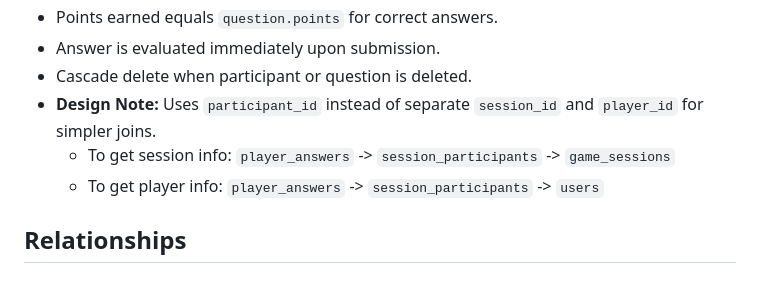
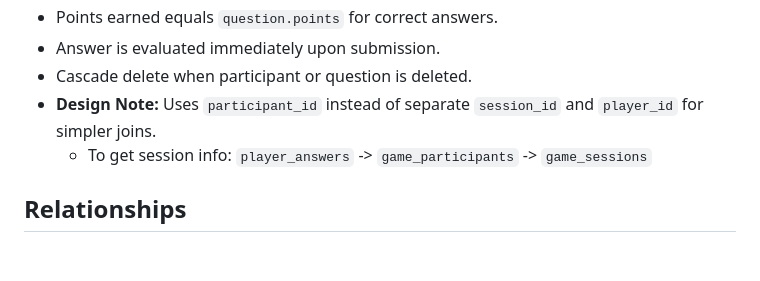
Before and after one commit to EnovWayoi/CSIS3126_Wayoi, a Markdown page: docs/Database_Design.md, the part around one of its changes. Rendered like a GitHub page.

```diff
--- a/docs/Database_Design.md
+++ b/docs/Database_Design.md
@@ -149,8 +148,7 @@ Stores individual answer submissions during games.
 - Answer is evaluated immediately upon submission.
 - Cascade delete when participant or question is deleted.
 - **Design Note:** Uses `participant_id` instead of separate `session_id` and `player_id` for simpler joins.
-    - To get session info: `player_answers` -> `session_participants` -> `game_sessions`
-    - To get player info: `player_answers` -> `session_participants` -> `users`
+    - To get session info: `player_answers` -> `game_participants` -> `game_sessions`
 
 ## Relationships
 
```
Also changed, not shown: other parts of docs/Database_Design.md (+17 -30 lines).
